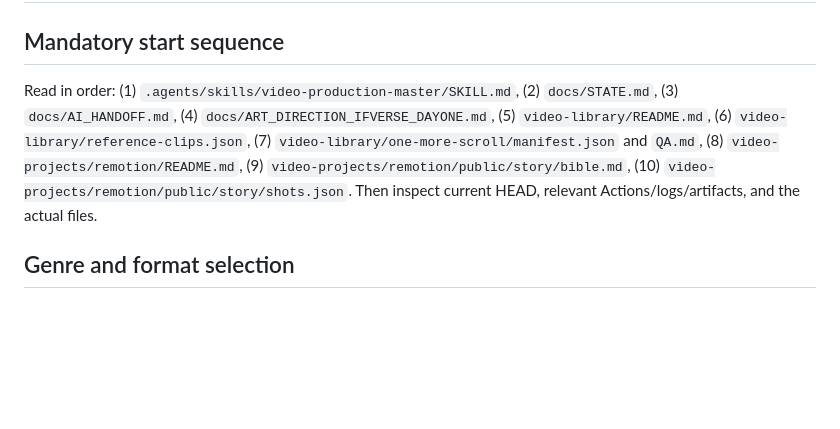
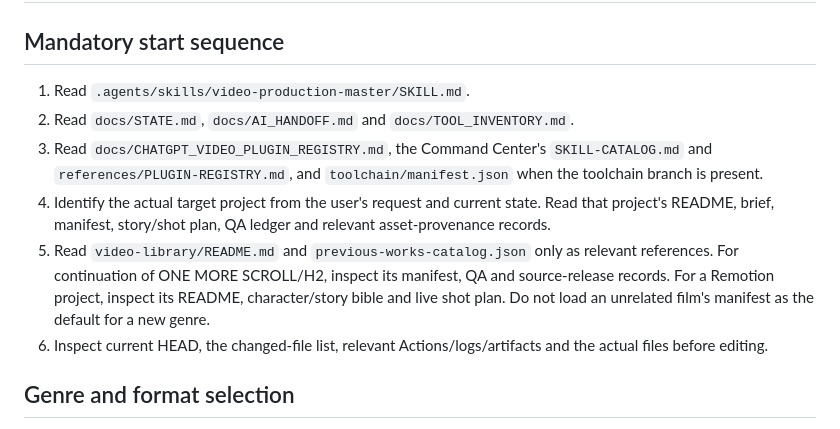
Before and after one commit to Nolane-x/video, a Markdown page: AGENTS.md, the part around the change. Drawn GitHub-style; blank space fills up the shorter version.

Commit message:
docs(video): make agent onboarding project-aware

```diff
--- a/AGENTS.md
+++ b/AGENTS.md
@@ -1,7 +1,12 @@
 # Instructions for AI agents in this repository
 
 ## Mandatory start sequence
-Read in order: (1) `.agents/skills/video-production-master/SKILL.md`, (2) `docs/STATE.md`, (3) `docs/AI_HANDOFF.md`, (4) `docs/ART_DIRECTION_IFVERSE_DAYONE.md`, (5) `video-library/README.md`, (6) `video-library/reference-clips.json`, (7) `video-library/one-more-scroll/manifest.json` and `QA.md`, (8) `video-projects/remotion/README.md`, (9) `video-projects/remotion/public/story/bible.md`, (10) `video-projects/remotion/public/story/shots.json`. Then inspect current HEAD, relevant Actions/logs/artifacts, and the actual files.
+1. Read `.agents/skills/video-production-master/SKILL.md`.
+2. Read `docs/STATE.md`, `docs/AI_HANDOFF.md` and `docs/TOOL_INVENTORY.md`.
+3. Read `docs/CHATGPT_VIDEO_PLUGIN_REGISTRY.md`, the Command Center's `SKILL-CATALOG.md` and `references/PLUGIN-REGISTRY.md`, and `toolchain/manifest.json` when the toolchain branch is present.
+4. Identify the actual target project from the user's request and current state. Read that project's README, brief, manifest, story/shot plan, QA ledger and relevant asset-provenance records.
+5. Read `video-library/README.md` and `previous-works-catalog.json` only as relevant references. For continuation of ONE MORE SCROLL/H2, inspect its manifest, QA and source-release records. For a Remotion project, inspect its README, character/story bible and live shot plan. Do not load an unrelated film's manifest as the default for a new genre.
+6. Inspect current HEAD, the changed-file list, relevant Actions/logs/artifacts and the actual files before editing.
 
 ## Genre and format selection
 - Determine the requested genre, audience, platform, runtime, aspect ratio, language, narration/caption needs and factual/product accuracy requirements before choosing a production style.
```
